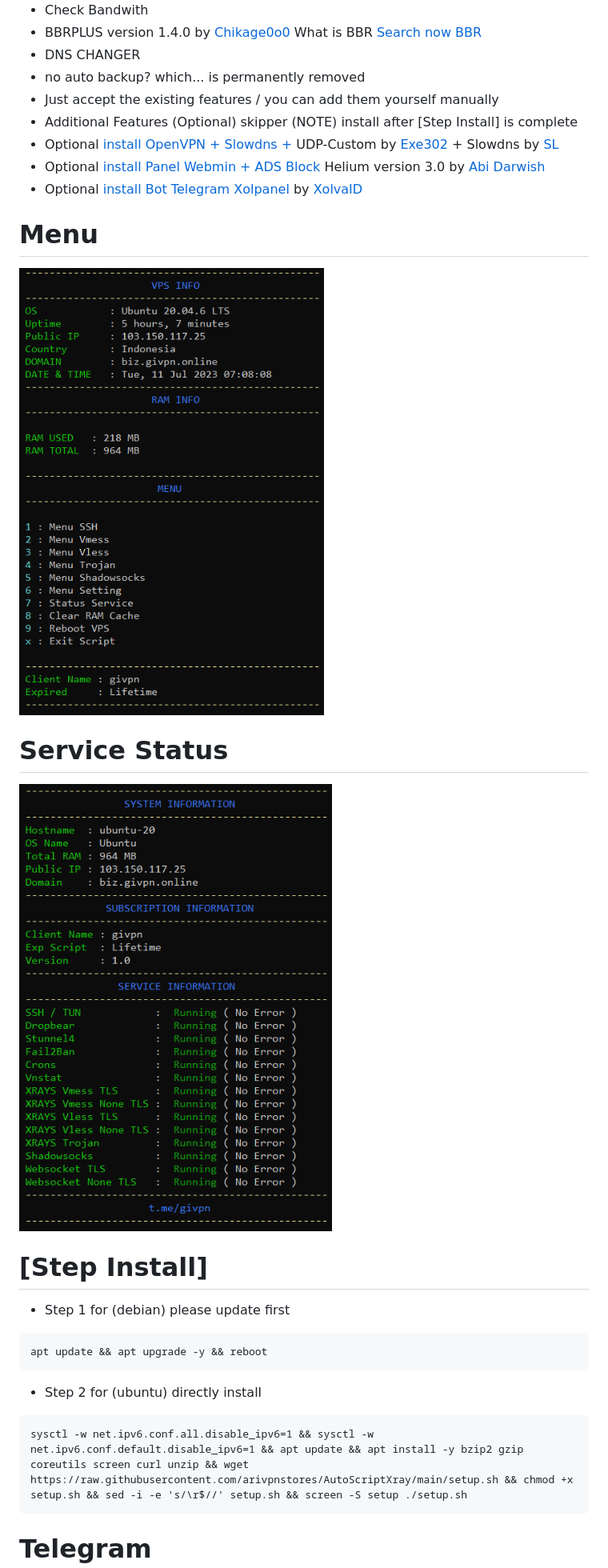
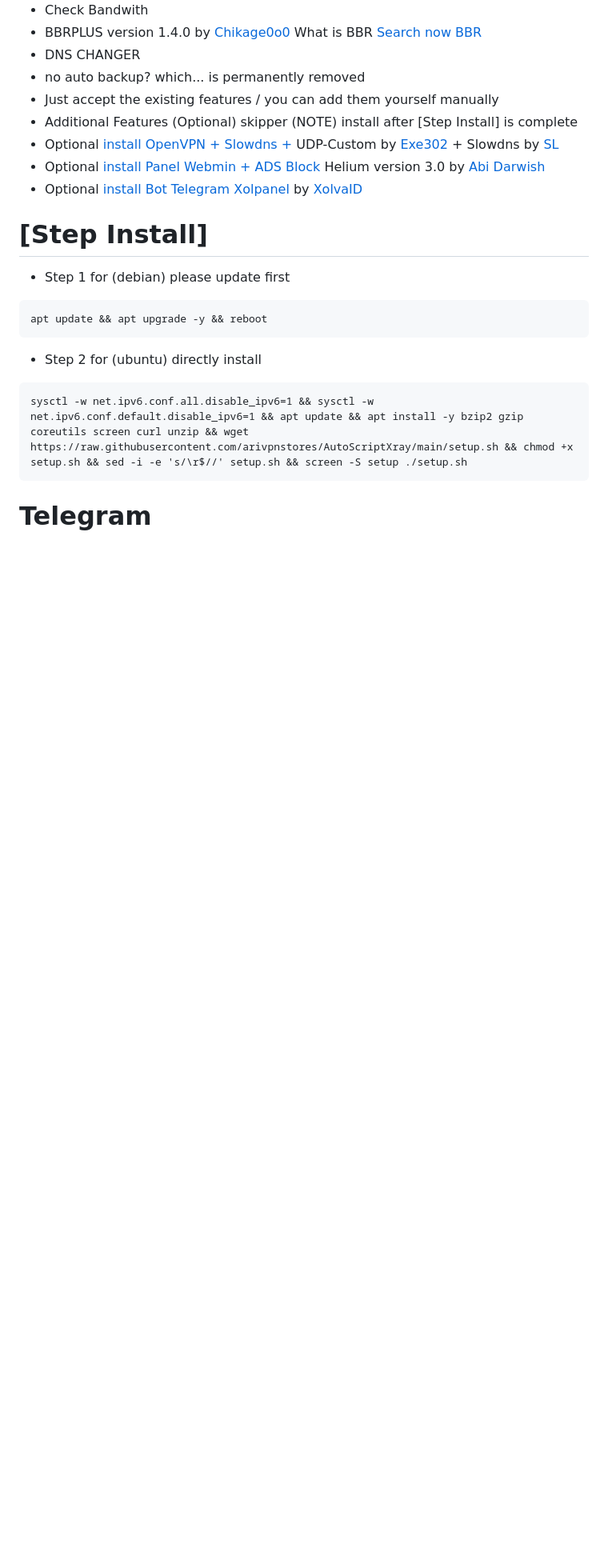
Before and after one commit to arivpnstores/AutoScriptXray, a Markdown page: README.md, the part around the change printed below. Shown: that part at 80% size. GitHub-like rendering; blank space fills up the shorter version.

```diff
--- a/README.md
+++ b/README.md
@@ -75,11 +75,6 @@
 - Optional [install Panel Webmin + ADS Block](https://github.com/givpn/AutoScriptXray/tree/master/helium) Helium version 3.0 by [Abi Darwish](https://github.com/abidarwish)
 - Optional [install Bot Telegram Xolpanel](https://github.com/givpn/AutoScriptXray/tree/master/bot%20telegram%20panel) by [XolvaID](https://github.com/XolvaID)
 
-# Menu
-![Service Status](https://raw.githubusercontent.com/arivpnstores/AutoScriptXray/main/image/menu.png)
-
-# Service Status
-![Service Status](https://raw.githubusercontent.com/arivpnstores/AutoScriptXray/main/image/service.png)
 
 # [Step Install]
 - Step 1 for (debian) please update first
```
Also changed, not shown: other parts of README.md (+4 -7 lines).
